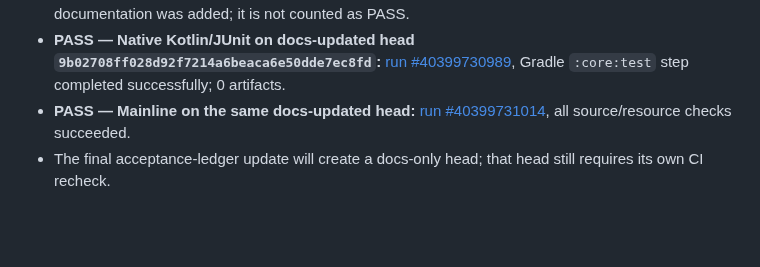
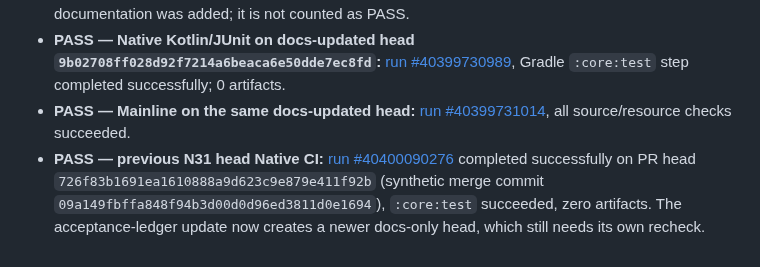
Before and after one commit to amroalhamedi2022-hue/explode-arena-android-remaster, a Markdown page: docs/N31_INDEPENDENT_BLAST_COLLISION_ORACLE_PLAN.md, the part around the change. Rendered like a GitHub page; blank space fills up the shorter version.

Commit message:
Record completed N31 Native CI run

```diff
--- a/docs/N31_INDEPENDENT_BLAST_COLLISION_ORACLE_PLAN.md
+++ b/docs/N31_INDEPENDENT_BLAST_COLLISION_ORACLE_PLAN.md
@@ -34,4 +34,4 @@ N30 used a denser one-pixel ray sampler, but its wall query delegated to the sam
 - The test-only commit's first run (#40399638446) was cancelled by the branch concurrency group after documentation was added; it is not counted as PASS.
 - **PASS — Native Kotlin/JUnit on docs-updated head `9b02708ff028d92f7214a6beaca6e50dde7ec8fd`:** [run #40399730989](https://github.com/amroalhamedi2022-hue/explode-arena-android-remaster/actions/runs/40399730989), Gradle `:core:test` step completed successfully; 0 artifacts.
 - **PASS — Mainline on the same docs-updated head:** [run #40399731014](https://github.com/amroalhamedi2022-hue/explode-arena-android-remaster/actions/runs/40399731014), all source/resource checks succeeded.
-- The final acceptance-ledger update will create a docs-only head; that head still requires its own CI recheck.
+- **PASS — previous N31 head Native CI:** [run #40400090276](https://github.com/amroalhamedi2022-hue/explode-arena-android-remaster/actions/runs/40400090276) completed successfully on PR head `726f83b1691ea1610888a9d623c9e879e411f92b` (synthetic merge commit `09a149fbffa848f94b3d00d0d96ed3811d0e1694`), `:core:test` succeeded, zero artifacts. The acceptance-ledger update now creates a newer docs-only head, which still needs its own recheck.
```
